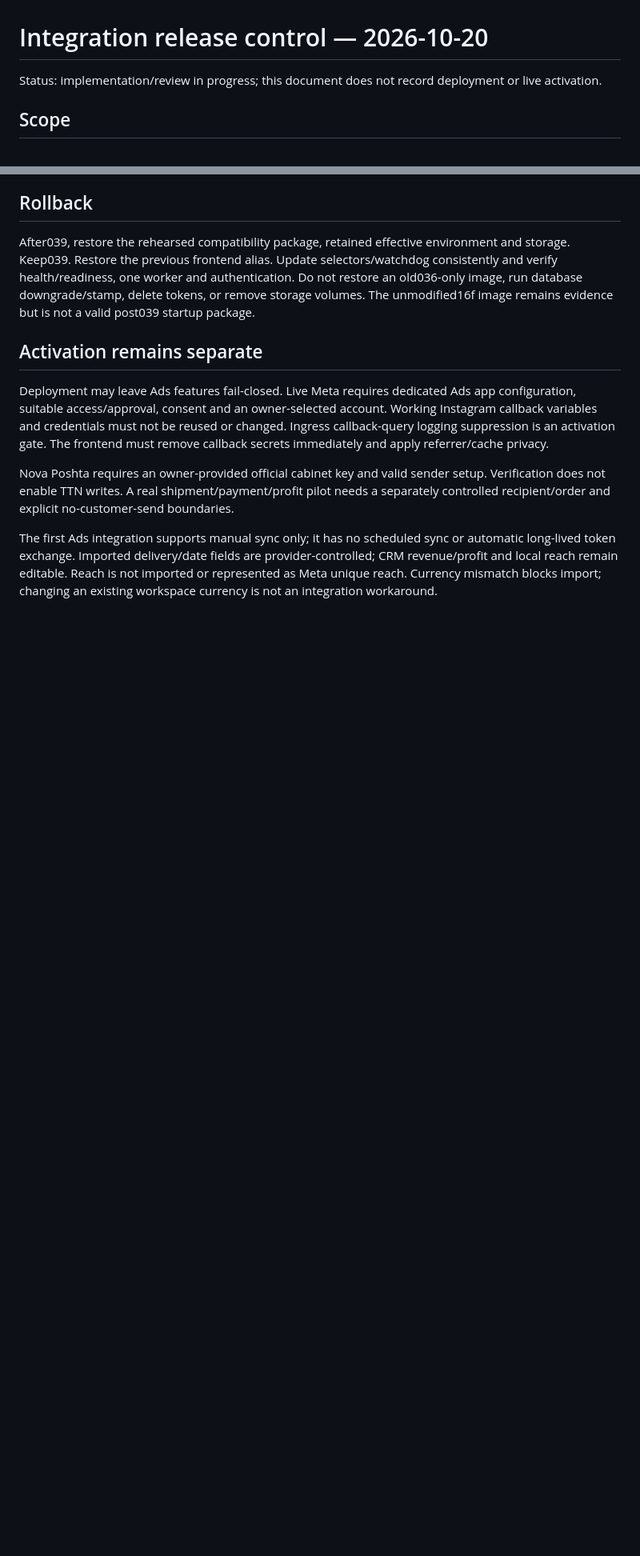
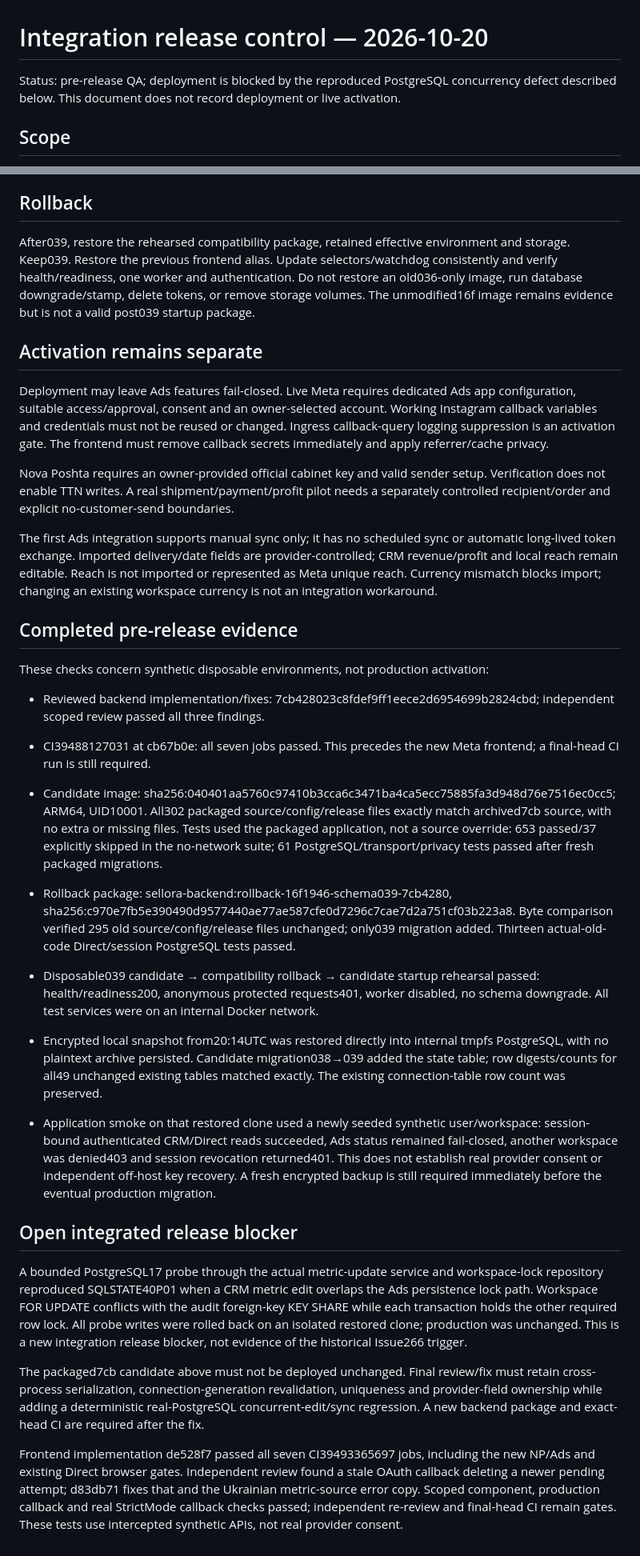
Before and after one commit to eNgine9r/sellora, a Markdown page: docs/plans/sellora-integrations-release-20261020.md, 2 parts joined by grey strips. Shown at 80% size. GitHub-like rendering; blank space fills up the shorter version.

Commit message:
docs: record integration recovery evidence and release blocker

```diff
--- a/docs/plans/sellora-integrations-release-20261020.md
+++ b/docs/plans/sellora-integrations-release-20261020.md
@@ -1,6 +1,6 @@
 # Integration release control — 2026-10-20
 
-Status: implementation/review in progress; this document does not record deployment or live activation.
+Status: pre-release QA; deployment is blocked by the reproduced PostgreSQL concurrency defect described below. This document does not record deployment or live activation.
 
 ## Scope
 
@@ -37,3 +37,24 @@ Deployment may leave Ads features fail-closed. Live Meta requires dedicated Ads
 Nova Poshta requires an owner-provided official cabinet key and valid sender setup. Verification does not enable TTN writes. A real shipment/payment/profit pilot needs a separately controlled recipient/order and explicit no-customer-send boundaries.
 
 The first Ads integration supports manual sync only; it has no scheduled sync or automatic long-lived token exchange. Imported delivery/date fields are provider-controlled; CRM revenue/profit and local reach remain editable. Reach is not imported or represented as Meta unique reach. Currency mismatch blocks import; changing an existing workspace currency is not an integration workaround.
+
+## Completed pre-release evidence
+
+These checks concern synthetic disposable environments, not production activation:
+
+- Reviewed backend implementation/fixes: 7cb428023c8fdef9ff1eece2d6954699b2824cbd; independent scoped review passed all three findings.
+- CI39488127031 at cb67b0e: all seven jobs passed. This precedes the new Meta frontend; a final-head CI run is still required.
+- Candidate image: sha256:040401aa5760c97410b3cca6c3471ba4ca5ecc75885fa3d948d76e7516ec0cc5; ARM64, UID10001. All302 packaged source/config/release files exactly match archived7cb source, with no extra or missing files. Tests used the packaged application, not a source override: 653 passed/37 explicitly skipped in the no-network suite; 61 PostgreSQL/transport/privacy tests passed after fresh packaged migrations.
+- Rollback package: sellora-backend:rollback-16f1946-schema039-7cb4280, sha256:c970e7fb5e390490d9577440ae77ae587cfe0d7296c7cae7d2a751cf03b223a8. Byte comparison verified 295 old source/config/release files unchanged; only039 migration added. Thirteen actual-old-code Direct/session PostgreSQL tests passed.
+- Disposable039 candidate → compatibility rollback → candidate startup rehearsal passed: health/readiness200, anonymous protected requests401, worker disabled, no schema downgrade. All test services were on an internal Docker network.
+
+- Encrypted local snapshot from20:14UTC was restored directly into internal tmpfs PostgreSQL, with no plaintext archive persisted. Candidate migration038→039 added the state table; row digests/counts for all49 unchanged existing tables matched exactly. The existing connection-table row count was preserved.
+- Application smoke on that restored clone used a newly seeded synthetic user/workspace: session-bound authenticated CRM/Direct reads succeeded, Ads status remained fail-closed, another workspace was denied403 and session revocation returned401. This does not establish real provider consent or independent off-host key recovery. A fresh encrypted backup is still required immediately before the eventual production migration.
+
+## Open integrated release blocker
+
+A bounded PostgreSQL17 probe through the actual metric-update service and workspace-lock repository reproduced SQLSTATE40P01 when a CRM metric edit overlaps the Ads persistence lock path. Workspace FOR UPDATE conflicts with the audit foreign-key KEY SHARE while each transaction holds the other required row lock. All probe writes were rolled back on an isolated restored clone; production was unchanged. This is a new integration release blocker, not evidence of the historical Issue266 trigger.
+
+The packaged7cb candidate above must not be deployed unchanged. Final review/fix must retain cross-process serialization, connection-generation revalidation, uniqueness and provider-field ownership while adding a deterministic real-PostgreSQL concurrent-edit/sync regression. A new backend package and exact-head CI are required after the fix.
+
+Frontend implementation de528f7 passed all seven CI39493365697 jobs, including the new NP/Ads and existing Direct browser gates. Independent review found a stale OAuth callback deleting a newer pending attempt; d83db71 fixes that and the Ukrainian metric-source error copy. Scoped component, production callback and real StrictMode callback checks passed; independent re-review and final-head CI remain gates. These tests use intercepted synthetic APIs, not real provider consent.
```
